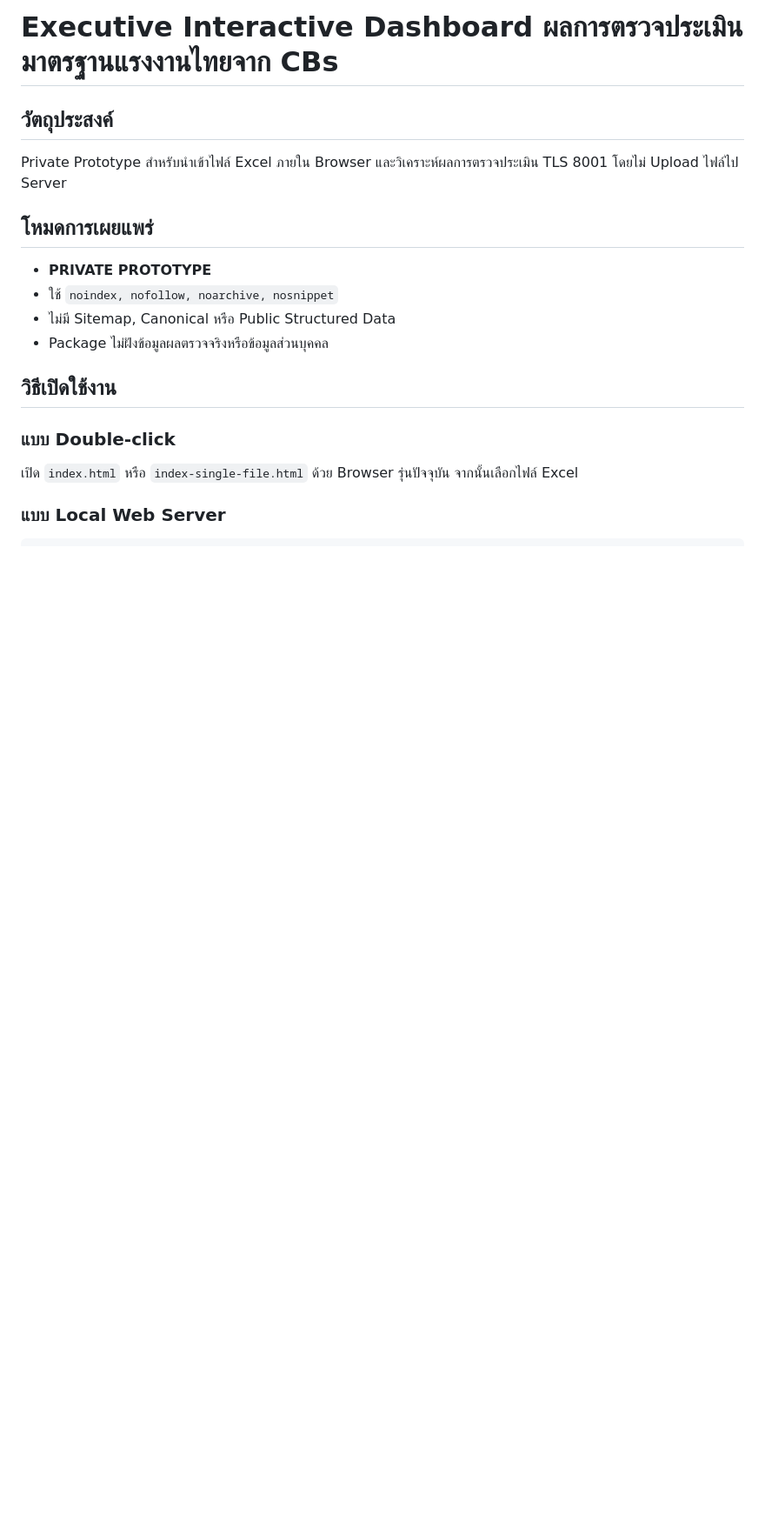
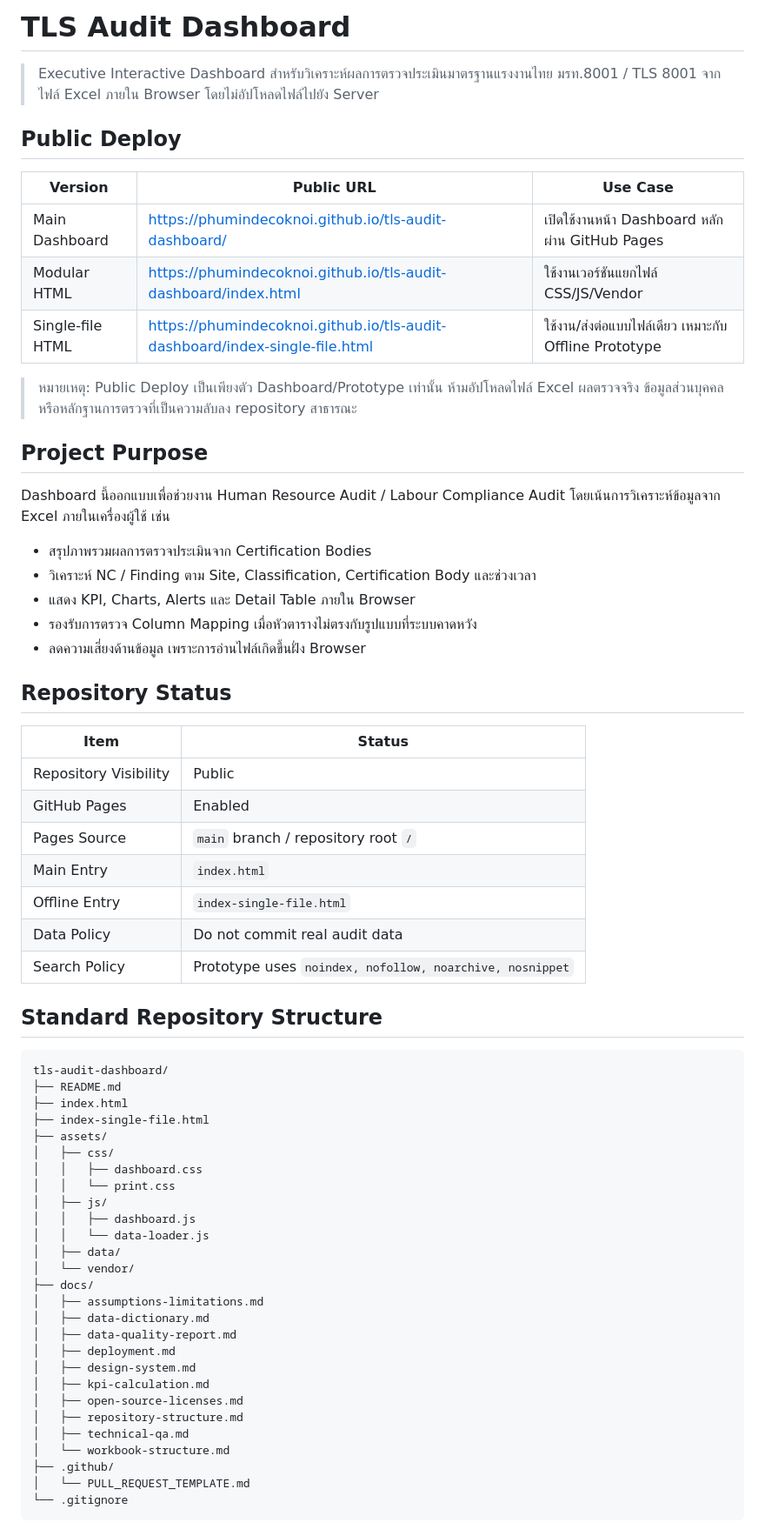
Before and after one commit to PhuminDecOKnoi/tls-audit-dashboard, a Markdown page: README.md, the part around one of its changes. Shown at 87% size. GitHub-like rendering; blank space fills up the shorter version.

Commit message:
docs: standardize README and add public deploy links

````diff
--- a/README.md
+++ b/README.md
@@ -1,16 +1,68 @@
-# Executive Interactive Dashboard ผลการตรวจประเมินมาตรฐานแรงงานไทยจาก CBs
+# TLS Audit Dashboard
 
-## วัตถุประสงค์
-Private Prototype สำหรับนำเข้าไฟล์ Excel ภายใน Browser และวิเคราะห์ผลการตรวจประเมิน TLS 8001 โดยไม่ Upload ไฟล์ไป Server
+> Executive Interactive Dashboard สำหรับวิเคราะห์ผลการตรวจประเมินมาตรฐานแรงงานไทย มรท.8001 / TLS 8001 จากไฟล์ Excel ภายใน Browser โดยไม่อัปโหลดไฟล์ไปยัง Server
 
-## โหมดการเผยแพร่
-- **PRIVATE PROTOTYPE**
-- ใช้ `noindex, nofollow, noarchive, nosnippet`
-- ไม่มี Sitemap, Canonical หรือ Public Structured Data
-- Package ไม่ฝังข้อมูลผลตรวจจริงหรือข้อมูลส่วนบุคคล
+## Public Deploy
 
-## วิธีเปิดใช้งาน
-### แบบ Double-click
-เปิด `index.html` หรือ `index-single-file.html` ด้วย Browser รุ่นปัจจุบัน จากนั้นเลือกไฟล์ Excel
+| Version | Public URL | Use Case |
+|---|---|---|
+| Main Dashboard | https://phumindecoknoi.github.io/tls-audit-dashboard/ | เปิดใช้งานหน้า Dashboard หลักผ่าน GitHub Pages |
+| Modular HTML | https://phumindecoknoi.github.io/tls-audit-dashboard/index.html | ใช้งานเวอร์ชันแยกไฟล์ CSS/JS/Vendor |
+| Single-file HTML | https://phumindecoknoi.github.io/tls-audit-dashboard/index-single-file.html | ใช้งาน/ส่งต่อแบบไฟล์เดียว เหมาะกับ Offline Prototype |
 
-### แบบ Local Web Server
+> หมายเหตุ: Public Deploy เป็นเพียงตัว Dashboard/Prototype เท่านั้น ห้ามอัปโหลดไฟล์ Excel ผลตรวจจริง ข้อมูลส่วนบุคคล หรือหลักฐานการตรวจที่เป็นความลับลง repository สาธารณะ
+
+## Project Purpose
+
+Dashboard นี้ออกแบบเพื่อช่วยงาน Human Resource Audit / Labour Compliance Audit โดยเน้นการวิเคราะห์ข้อมูลจาก Excel ภายในเครื่องผู้ใช้ เช่น
+
+- สรุปภาพรวมผลการตรวจประเมินจาก Certification Bodies
+- วิเคราะห์ NC / Finding ตาม Site, Classification, Certification Body และช่วงเวลา
+- แสดง KPI, Charts, Alerts และ Detail Table ภายใน Browser
+- รองรับการตรวจ Column Mapping เมื่อหัวตารางไม่ตรงกับรูปแบบที่ระบบคาดหวัง
+- ลดความเสี่ยงด้านข้อมูล เพราะการอ่านไฟล์เกิดขึ้นฝั่ง Browser
+
+## Repository Status
+
+| Item | Status |
+|---|---|
+| Repository Visibility | Public |
+| GitHub Pages | Enabled |
+| Pages Source | `main` branch / repository root `/` |
+| Main Entry | `index.html` |
+| Offline Entry | `index-single-file.html` |
+| Data Policy | Do not commit real audit data |
+| Search Policy | Prototype uses `noindex, nofollow, noarchive, nosnippet` |
+
+## Standard Repository Structure
+
+```text
+tls-audit-dashboard/
+├── README.md
+├── index.html
+├── index-single-file.html
+├── assets/
+│   ├── css/
+│   │   ├── dashboard.css
+│   │   └── print.css
+│   ├── js/
+│   │   ├── dashboard.js
+│   │   └── data-loader.js
+│   ├── data/
+│   └── vendor/
+├── docs/
+│   ├── assumptions-limitations.md
+│   ├── data-dictionary.md
+│   ├── data-quality-report.md
+│   ├── deployment.md
+│   ├── design-system.md
+│   ├── kpi-calculation.md
+│   ├── open-source-licenses.md
+│   ├── repository-structure.md
+│   ├── technical-qa.md
+│   └── workbook-structure.md
+├── .github/
+│   └── PULL_REQUEST_TEMPLATE.md
+└── .gitignore
+```
+
````
Also changed, not shown: other parts of README.md (+113 -24 lines).
